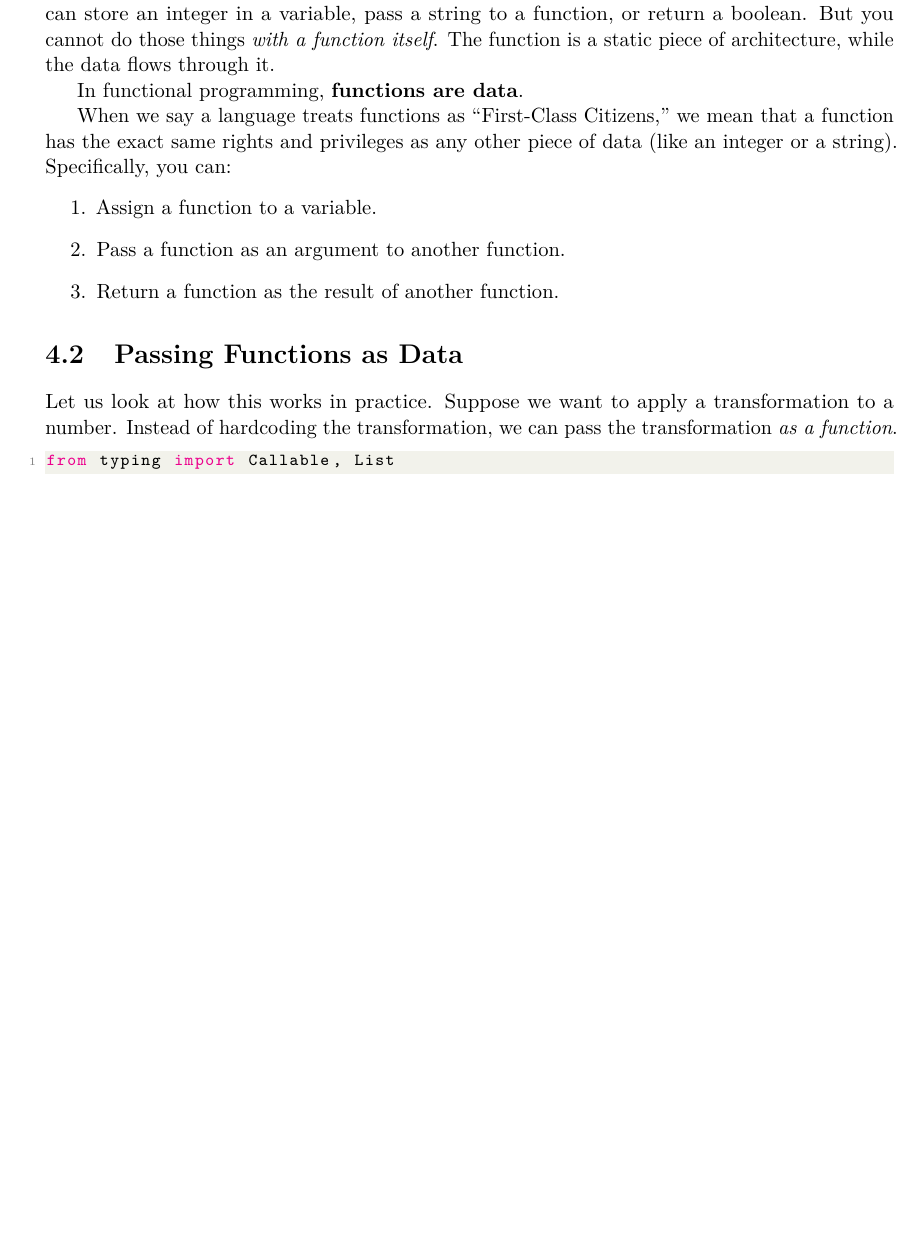
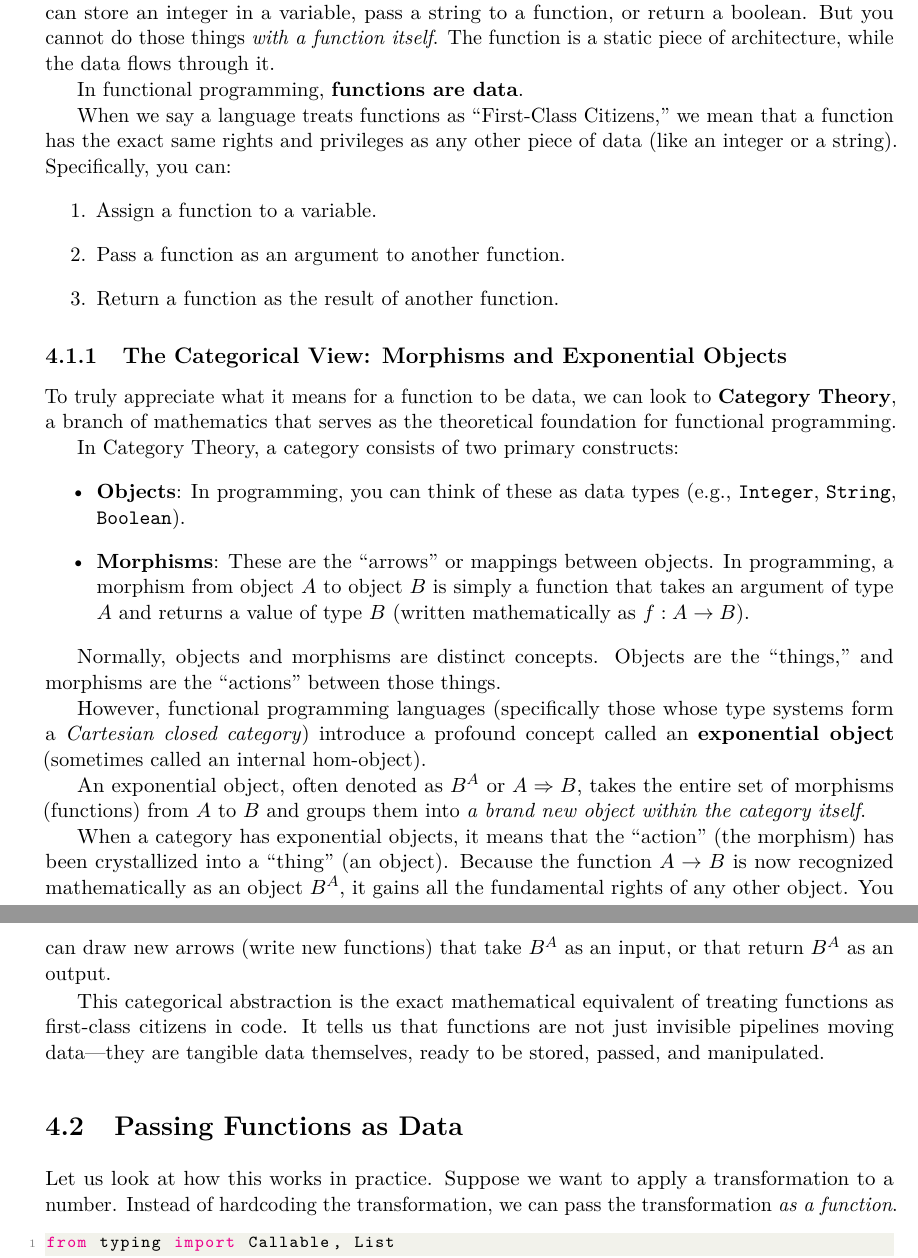
Before and after one commit to KanshuYokoo/FunctionalProgramingWithPython, a LaTeX thesis (Contents/text/main.tex, which reads Contents/text/chapter4_firstclass/chapter4_main.tex): part of page 19 of 38 before the commit and two parts of pages 19 and 20 of 38 after it, the two joined at a grey line, cut so that both start at the same text, the shorter picture padded with empty space. Compiled offline with pdfLaTeX.

Commit message:
update chp4

```diff
--- a/Contents/text/chapter4_firstclass/chapter4_main.tex
+++ b/Contents/text/chapter4_firstclass/chapter4_main.tex
@@ -12,6 +12,26 @@ When we say a language treats functions as ``First-Class Citizens,'' we mean tha
     \item Pass a function as an argument to another function.
     \item Return a function as the result of another function.
 \end{enumerate}
+
+\subsection{The Categorical View: Morphisms and Exponential Objects}
+
+To truly appreciate what it means for a function to be data, we can look to \textbf{Category Theory}, a branch of mathematics that serves as the theoretical foundation for functional programming.
+
+In Category Theory, a category consists of two primary constructs:
+\begin{itemize}
+    \item \textbf{Objects}: In programming, you can think of these as data types (e.g., \texttt{Integer}, \texttt{String}, \texttt{Boolean}).
+    \item \textbf{Morphisms}: These are the ``arrows'' or mappings between objects. In programming, a morphism from object $A$ to object $B$ is simply a function that takes an argument of type $A$ and returns a value of type $B$ (written mathematically as $f: A \to B$).
+\end{itemize}
+
+Normally, objects and morphisms are distinct concepts. Objects are the ``things,'' and morphisms are the ``actions'' between those things.
+
+However, functional programming languages (specifically those whose type systems form a \textit{Cartesian closed category}) introduce a profound concept called an \textbf{exponential object} (sometimes called an internal hom-object).
+
+An exponential object, often denoted as $B^A$ or $A \Rightarrow B$, takes the entire set of morphisms (functions) from $A$ to $B$ and groups them into \textit{a brand new object within the category itself}.
+
+When a category has exponential objects, it means that the ``action'' (the morphism) has been crystallized into a ``thing'' (an object). Because the function $A \to B$ is now recognized mathematically as an object $B^A$, it gains all the fundamental rights of any other object. You can draw new arrows (write new functions) that take $B^A$ as an input, or that return $B^A$ as an output.
+
+This categorical abstraction is the exact mathematical equivalent of treating functions as first-class citizens in code. It tells us that functions are not just invisible pipelines moving data---they are tangible data themselves, ready to be stored, passed, and manipulated.
 
 \section{Passing Functions as Data}
 
```
